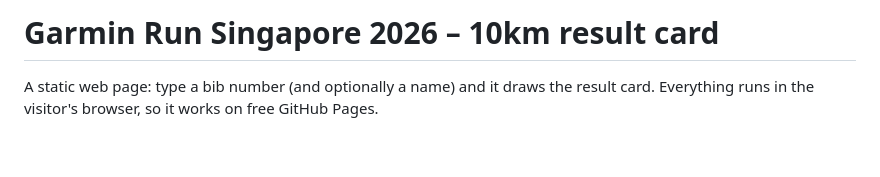
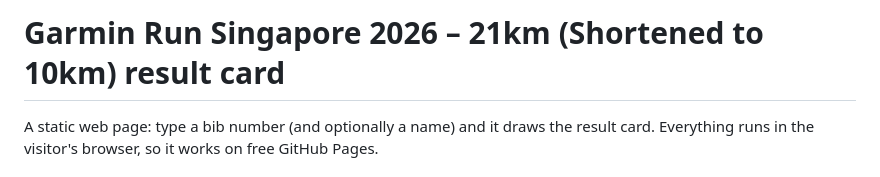
Before and after one commit to KrispyNoodles/garmin-run-sg-2026-10km-results, a Markdown page: README.md, the part around the change. GitHub-like rendering; blank space fills up the shorter version.

```diff
--- a/README.md
+++ b/README.md
@@ -1,4 +1,4 @@
-# Garmin Run Singapore 2026 – 10km result card
+# Garmin Run Singapore 2026 – 21km (Shortened to 10km) result card
 
 A static web page: type a bib number (and optionally a name) and it draws the result card.
 Everything runs in the visitor's browser, so it works on free GitHub Pages.
```
